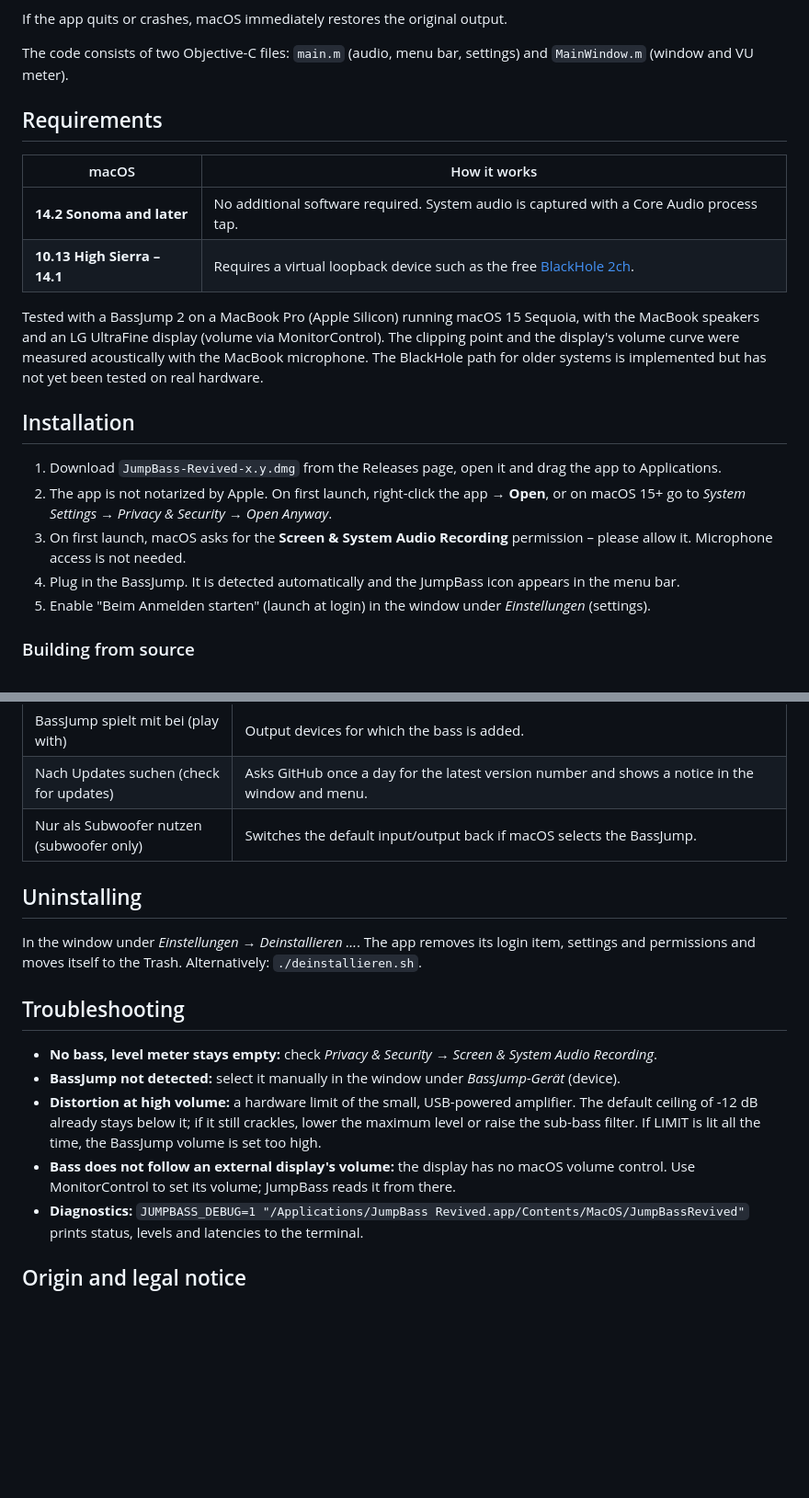
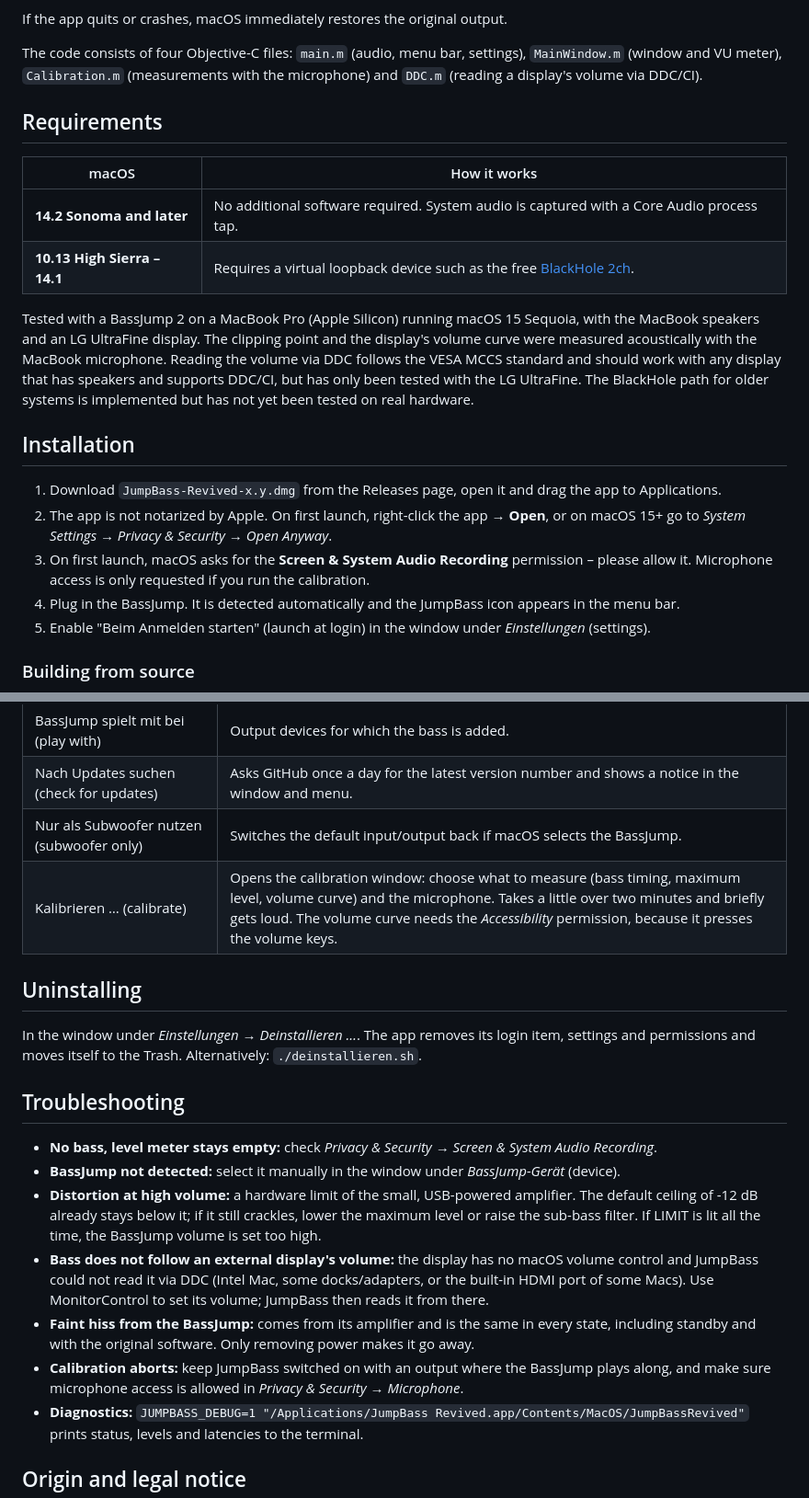
Before and after one commit to klehart/JumpBass-revived, a Markdown page: README.md, 2 parts joined by grey strips. Shown at 92% size. Rendered like a GitHub page; blank space fills up the shorter version.

```diff
--- a/README.md
+++ b/README.md
@@ -71,8 +85,9 @@ so macOS drives it without any driver. JumpBass Revived
 
 If the app quits or crashes, macOS immediately restores the original output.
 
-The code consists of two Objective-C files: `main.m` (audio, menu bar, settings) and
-`MainWindow.m` (window and VU meter).
+The code consists of four Objective-C files: `main.m` (audio, menu bar, settings), `MainWindow.m`
+(window and VU meter), `Calibration.m` (measurements with the microphone) and `DDC.m` (reading a
+display's volume via DDC/CI).
 
 ## Requirements
 
@@ -82,8 +97,9 @@ The code consists of two Objective-C files: `main.m` (audio, menu bar, settings)
 | **10.13 High Sierra – 14.1** | Requires a virtual loopback device such as the free [BlackHole 2ch](https://github.com/ExistentialAudio/BlackHole). |
 
 Tested with a BassJump 2 on a MacBook Pro (Apple Silicon) running macOS 15 Sequoia, with the MacBook
-speakers and an LG UltraFine display (volume via MonitorControl). The clipping point and the display's
-volume curve were measured acoustically with the MacBook microphone.
+speakers and an LG UltraFine display. The clipping point and the display's volume curve were measured acoustically
+with the MacBook microphone. Reading the volume via DDC follows the VESA MCCS standard and should work
+with any display that has speakers and supports DDC/CI, but has only been tested with the LG UltraFine.
 The BlackHole path for older systems is implemented but has not yet been tested on real hardware.
 
 ## Installation
@@ -92,7 +108,7 @@ The BlackHole path for older systems is implemented but has not yet been tested
 2. The app is not notarized by Apple. On first launch, right-click the app → **Open**, or on macOS 15+
    go to *System Settings → Privacy & Security → Open Anyway*.
 3. On first launch, macOS asks for the **Screen & System Audio Recording** permission – please allow it.
-   Microphone access is not needed.
+   Microphone access is only requested if you run the calibration.
 4. Plug in the BassJump. It is detected automatically and the JumpBass icon appears in the menu bar.
 5. Enable "Beim Anmelden starten" (launch at login) in the window under *Einstellungen* (settings).
 
@@ -137,6 +153,7 @@ sudo ./alte-software-entfernen.sh
 | BassJump spielt mit bei (play with) | Output devices for which the bass is added. |
 | Nach Updates suchen (check for updates) | Asks GitHub once a day for the latest version number and shows a notice in the window and menu. |
 | Nur als Subwoofer nutzen (subwoofer only) | Switches the default input/output back if macOS selects the BassJump. |
+| Kalibrieren … (calibrate) | Opens the calibration window: choose what to measure (bass timing, maximum level, volume curve) and the microphone. Takes a little over two minutes and briefly gets loud. The volume curve needs the *Accessibility* permission, because it presses the volume keys. |
 
 ## Uninstalling
 
@@ -150,8 +167,13 @@ permissions and moves itself to the Trash. Alternatively: `./deinstallieren.sh`.
 - **Distortion at high volume:** a hardware limit of the small, USB-powered amplifier. The default
   ceiling of -12 dB already stays below it; if it still crackles, lower the maximum level or raise the
   sub-bass filter. If LIMIT is lit all the time, the BassJump volume is set too high.
-- **Bass does not follow an external display's volume:** the display has no macOS volume control. Use
-  MonitorControl to set its volume; JumpBass reads it from there.
+- **Bass does not follow an external display's volume:** the display has no macOS volume control and
+  JumpBass could not read it via DDC (Intel Mac, some docks/adapters, or the built-in HDMI port of some
+  Macs). Use MonitorControl to set its volume; JumpBass then reads it from there.
+- **Faint hiss from the BassJump:** comes from its amplifier and is the same in every state, including
+  standby and with the original software. Only removing power makes it go away.
+- **Calibration aborts:** keep JumpBass switched on with an output where the BassJump plays along, and
+  make sure microphone access is allowed in *Privacy & Security → Microphone*.
 - **Diagnostics:** `JUMPBASS_DEBUG=1 "/Applications/JumpBass Revived.app/Contents/MacOS/JumpBassRevived"`
   prints status, levels and latencies to the terminal.
 
```
Also changed, not shown: other parts of README.md (+15 -1 lines), docs/window-calibration.png (added), docs/window-settings.png, docs/window-sound.png, 5 other files.
